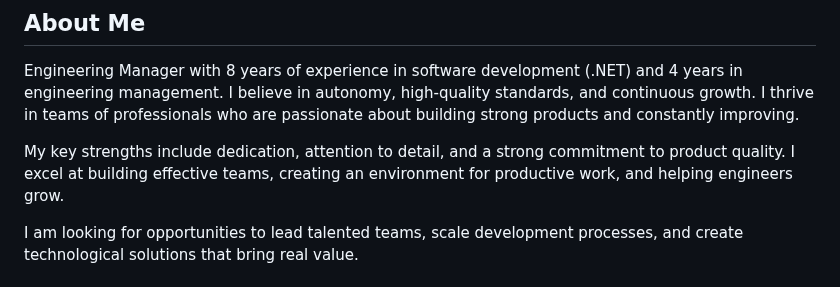
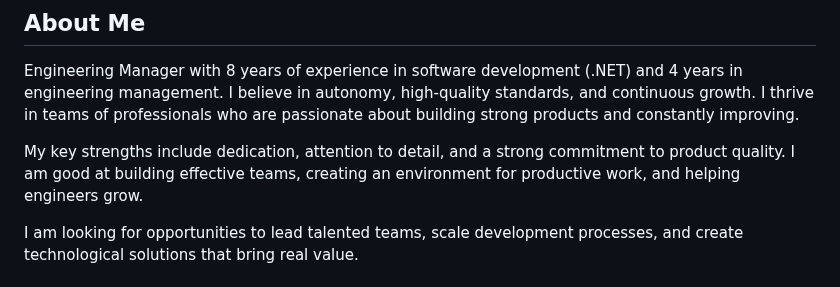
Before and after one commit to AntonKosenkoDX/AntonKosenkoDX.github.io, a Markdown page: cv.md, the part around the change. Drawn GitHub-style.

```diff
--- a/cv.md
+++ b/cv.md
@@ -27,7 +27,7 @@
 
 Engineering Manager with 8 years of experience in software development (.NET) and 4 years in engineering management. I believe in autonomy, high-quality standards, and continuous growth. I thrive in teams of professionals who are passionate about building strong products and constantly improving.
 
-My key strengths include dedication, attention to detail, and a strong commitment to product quality. I excel at building effective teams, creating an environment for productive work, and helping engineers grow.
+My key strengths include dedication, attention to detail, and a strong commitment to product quality. I am good at building effective teams, creating an environment for productive work, and helping engineers grow.
 
 I am looking for opportunities to lead talented teams, scale development processes, and create technological solutions that bring real value.
 
```
